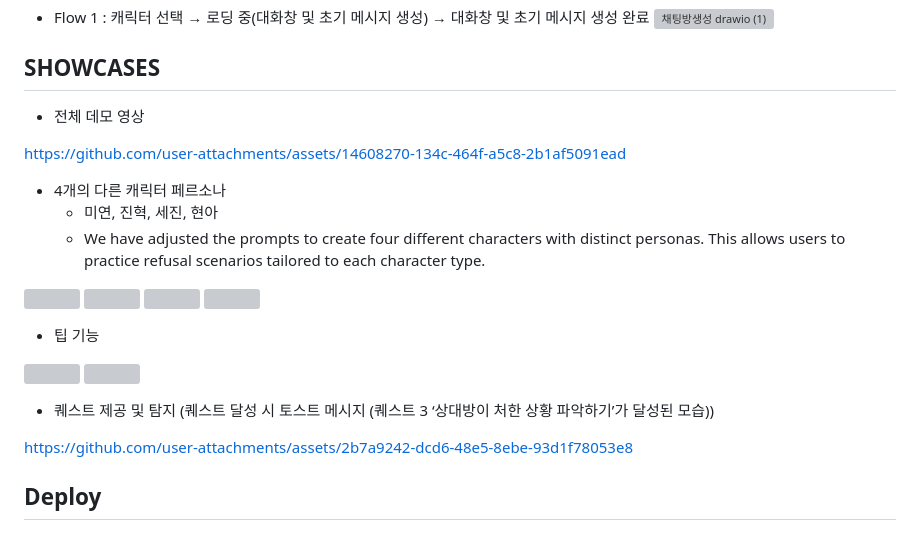
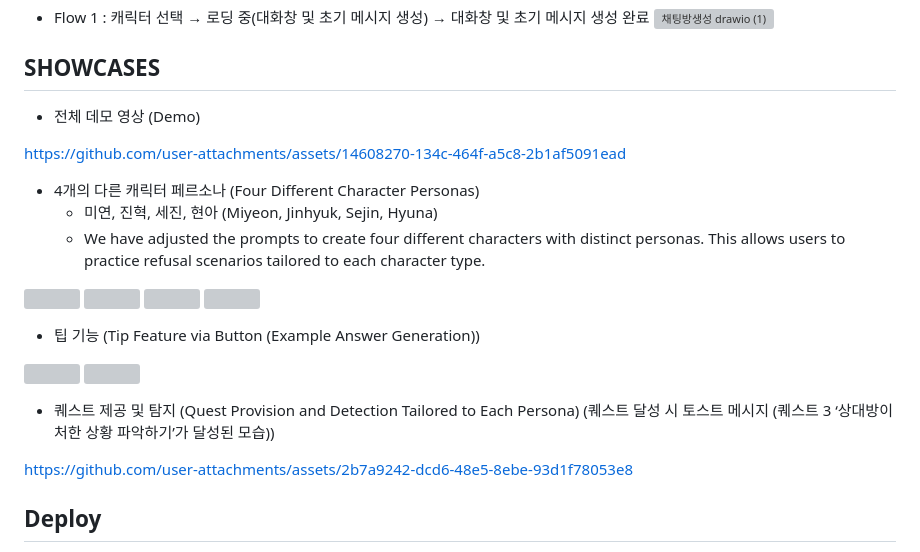
Before and after one commit to aengzu/palink_v2, a Markdown page: README.md, the part around the change. Drawn GitHub-style; grey boxes are pictures that could not be loaded.

```diff
--- a/README.md
+++ b/README.md
@@ -51,7 +51,7 @@ If users struggle to find an appropriate response during a conversation, they ca
 
 
 ## SHOWCASES
-- 전체 데모 영상
+- 전체 데모 영상 (Demo)
 
 
 https://github.com/user-attachments/assets/14608270-134c-464f-a5c8-2b1af5091ead
@@ -60,8 +60,8 @@ https://github.com/user-attachments/assets/14608270-134c-464f-a5c8-2b1af5091ead
 
 
 
-- 4개의 다른 캐릭터 페르소나
-  - 미연, 진혁, 세진, 현아
+- 4개의 다른 캐릭터 페르소나 (Four Different Character Personas)
+  - 미연, 진혁, 세진, 현아 (Miyeon, Jinhyuk, Sejin, Hyuna)
   - We have adjusted the prompts to create four different characters with distinct personas. This allows users to practice refusal scenarios tailored to each character type.
 <p float="left">
   <img src="https://github.com/user-attachments/assets/c89d9da7-7120-4b44-b03a-f664517c5825" width="200" />
@@ -70,13 +70,13 @@ https://github.com/user-attachments/assets/14608270-134c-464f-a5c8-2b1af5091ead
   <img src="https://github.com/user-attachments/assets/8e6fa0c2-1683-4ba4-bbef-0f7d6551cc13" width="200" />
 </p>
 
-- 팁 기능
+- 팁 기능 (Tip Feature via Button (Example Answer Generation))
 <p float="left">
   <img src="https://github.com/user-attachments/assets/ec728301-46c7-492d-8837-b9317ef3ae92" width="200" />
   <img src="https://github.com/user-attachments/assets/136bf50d-1130-41a6-b4ed-0042a44e1148" width="200" />
 </p>
 
-- 퀘스트 제공 및 탐지
+- 퀘스트 제공 및 탐지 (Quest Provision and Detection Tailored to Each Persona)
 (퀘스트 달성 시 토스트 메시지 (퀘스트 3 ‘상대방이 처한 상황 파악하기’가 달성된 모습))
 
 https://github.com/user-attachments/assets/2b7a9242-dcd6-48e5-8ebe-93d1f78053e8
```
